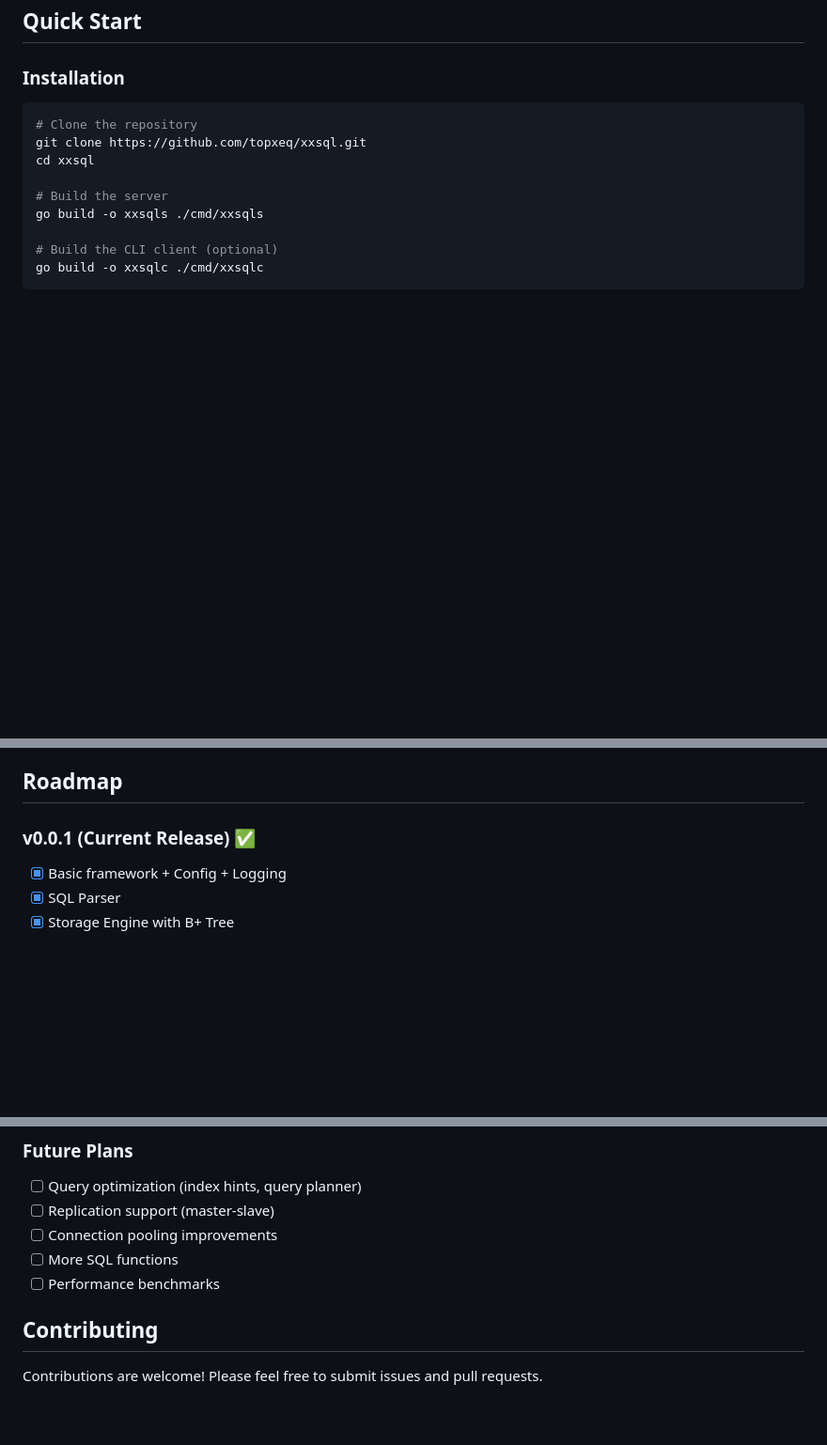
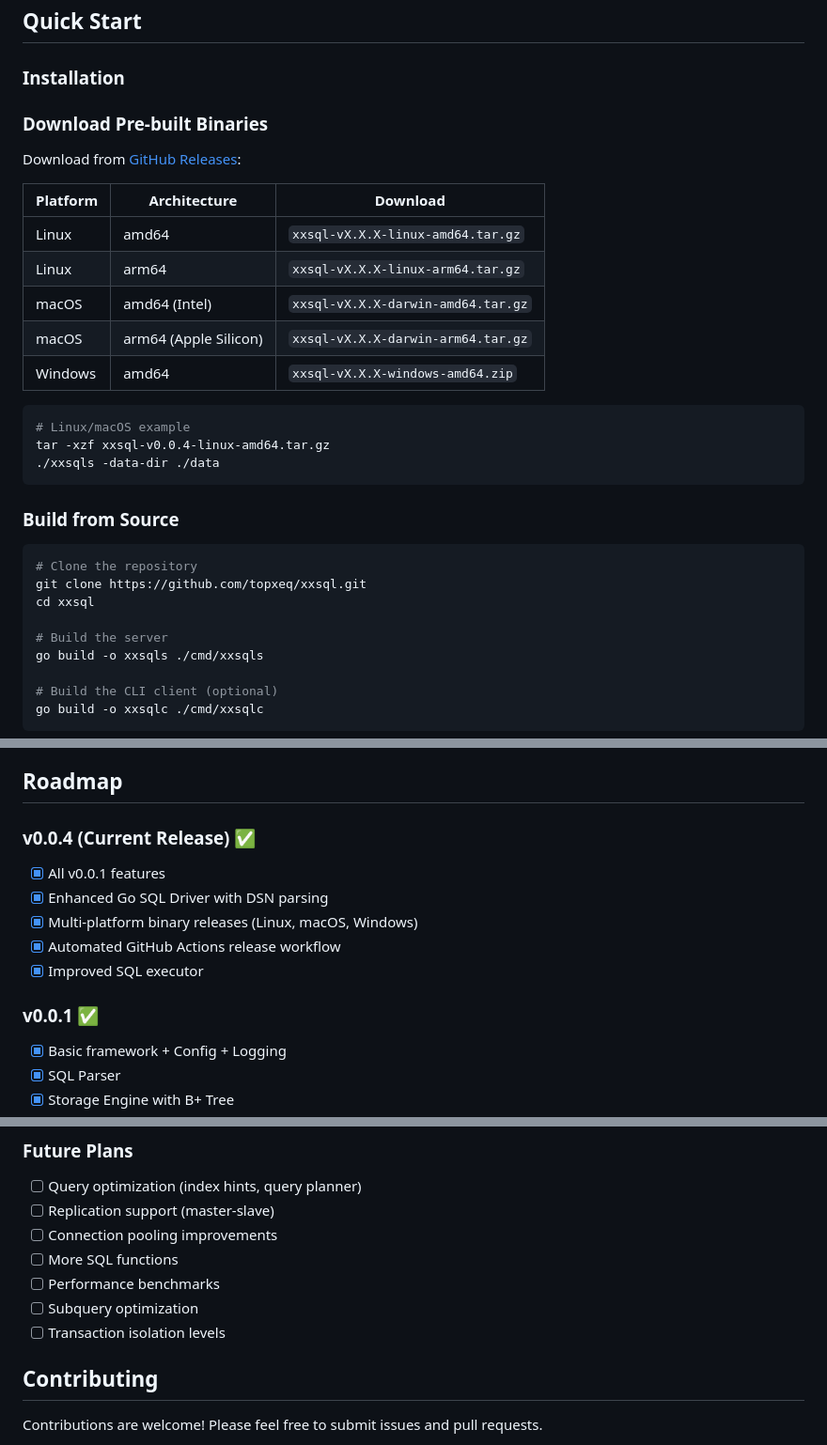
Before and after one commit to topxeq/xxsql, a Markdown page: README.md, 3 parts joined by grey strips. Shown at 94% size. GitHub-like rendering; blank space fills up the shorter version.

Commit message:
docs: update README with v0.0.4 release and download instructions
- Add pre-built binaries download section
- Update roadmap to v0.0.4 as current release
- Add release workflow features to roadmap
- Expand future plans

Co-Authored-By: Claude Opus 4.6 <noreply@anthropic.com>

````diff
--- a/README.md
+++ b/README.md
@@ -88,6 +88,26 @@ Then XxSql might be the right choice.
 ## Quick Start
 
 ### Installation
+
+### Download Pre-built Binaries
+
+Download from [GitHub Releases](https://github.com/topxeq/xxsql/releases):
+
+| Platform | Architecture | Download |
+|----------|-------------|----------|
+| Linux | amd64 | `xxsql-vX.X.X-linux-amd64.tar.gz` |
+| Linux | arm64 | `xxsql-vX.X.X-linux-arm64.tar.gz` |
+| macOS | amd64 (Intel) | `xxsql-vX.X.X-darwin-amd64.tar.gz` |
+| macOS | arm64 (Apple Silicon) | `xxsql-vX.X.X-darwin-arm64.tar.gz` |
+| Windows | amd64 | `xxsql-vX.X.X-windows-amd64.zip` |
+
+```bash
+# Linux/macOS example
+tar -xzf xxsql-v0.0.4-linux-amd64.tar.gz
+./xxsqls -data-dir ./data
+```
+
+### Build from Source
 
 ```bash
 # Clone the repository
@@ -627,7 +647,15 @@ See [docs/TESTING.md](docs/TESTING.md) for testing guidelines.
 
 ## Roadmap
 
-### v0.0.1 (Current Release) ✅
+### v0.0.4 (Current Release) ✅
+
+- [x] All v0.0.1 features
+- [x] Enhanced Go SQL Driver with DSN parsing
+- [x] Multi-platform binary releases (Linux, macOS, Windows)
+- [x] Automated GitHub Actions release workflow
+- [x] Improved SQL executor
+
+### v0.0.1 ✅
 
 - [x] Basic framework + Config + Logging
 - [x] SQL Parser
@@ -655,6 +683,8 @@ See [docs/TESTING.md](docs/TESTING.md) for testing guidelines.
 - [ ] Connection pooling improvements
 - [ ] More SQL functions
 - [ ] Performance benchmarks
+- [ ] Subquery optimization
+- [ ] Transaction isolation levels
 
 ## Contributing
 
````
